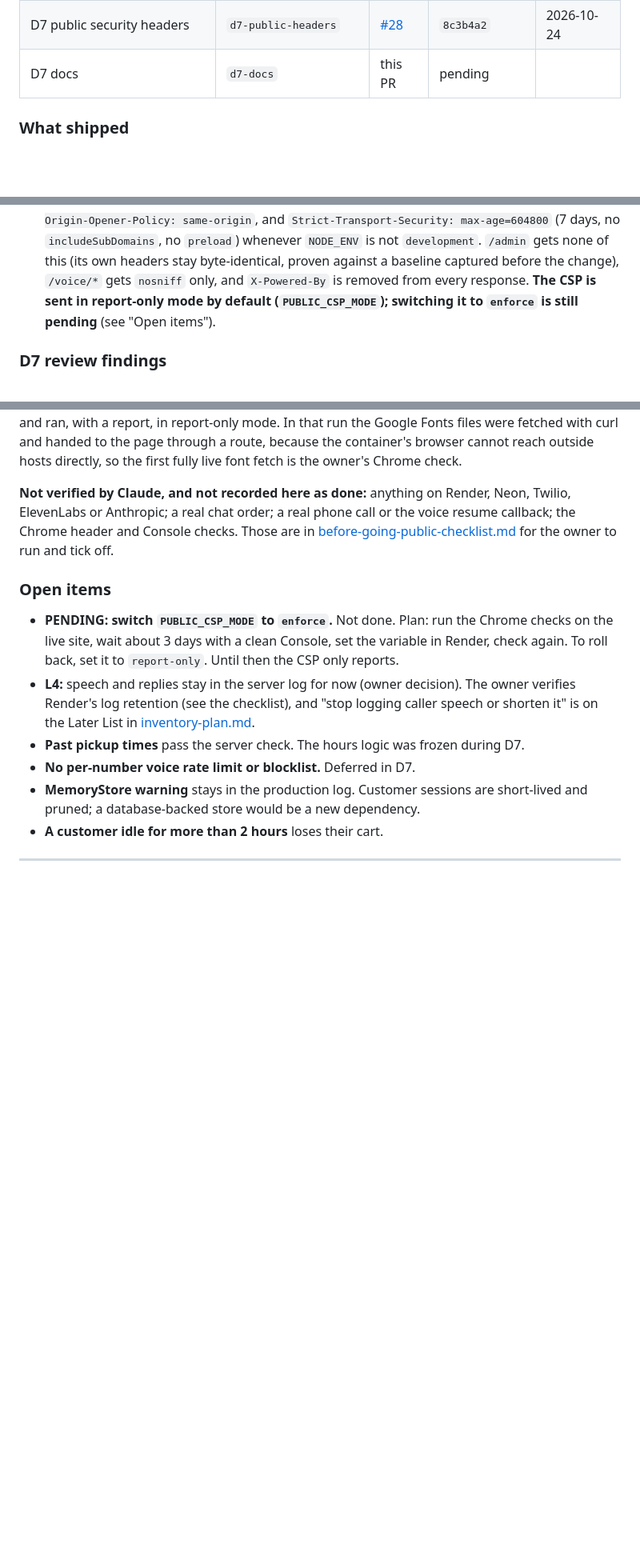
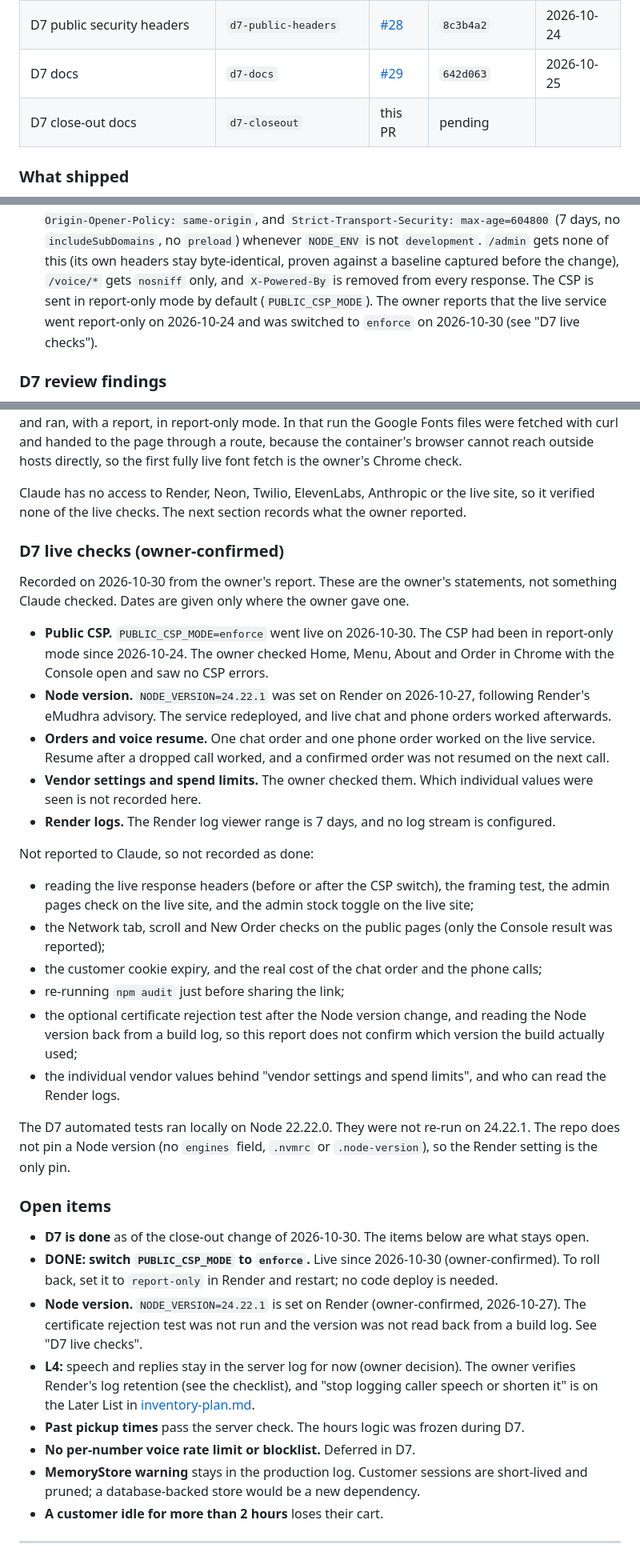
Before and after one commit to nmajeedwork/Cafe-2try1t, a Markdown page: docs/hardening-report.md, 3 parts joined by grey strips. Shown at 80% size. Drawn GitHub-style; blank space fills up the shorter version.

```diff
--- a/docs/hardening-report.md
+++ b/docs/hardening-report.md
@@ -441,7 +441,8 @@ Line numbers are for `main` at `8c3b4a2`.
 | D7 voice resume | `d7-voice-resume` | [#26](https://github.com/nmajeedwork/Cafe-2try1t/pull/26) | `4eaca44` | 2026-10-22 |
 | D7 errors, sessions, chat timeout | `d7-errors-sessions` | [#27](https://github.com/nmajeedwork/Cafe-2try1t/pull/27) | `582aa5d` | 2026-10-24 |
 | D7 public security headers | `d7-public-headers` | [#28](https://github.com/nmajeedwork/Cafe-2try1t/pull/28) | `8c3b4a2` | 2026-10-24 |
-| D7 docs | `d7-docs` | this PR | pending | |
+| D7 docs | `d7-docs` | [#29](https://github.com/nmajeedwork/Cafe-2try1t/pull/29) | `642d063` | 2026-10-25 |
+| D7 close-out docs | `d7-closeout` | this PR | pending | |
 
 ### What shipped
 
@@ -513,8 +514,9 @@ Line numbers are for `main` at `8c3b4a2`.
   max-age=604800` (7 days, no `includeSubDomains`, no `preload`) whenever `NODE_ENV` is not
   `development`. `/admin` gets none of this (its own headers stay byte-identical, proven against
   a baseline captured before the change), `/voice/*` gets `nosniff` only, and `X-Powered-By` is
-  removed from every response. **The CSP is sent in report-only mode by default
-  (`PUBLIC_CSP_MODE`); switching it to `enforce` is still pending** (see "Open items").
+  removed from every response. The CSP is sent in report-only mode by default
+  (`PUBLIC_CSP_MODE`). The owner reports that the live service went report-only on 2026-10-24
+  and was switched to `enforce` on 2026-10-30 (see "D7 live checks").
 
 ### D7 review findings
 
@@ -569,17 +571,51 @@ mode. In that run the Google Fonts files were fetched with curl and handed to th
 a route, because the container's browser cannot reach outside hosts directly, so the first
 fully live font fetch is the owner's Chrome check.
 
-**Not verified by Claude, and not recorded here as done:** anything on Render, Neon, Twilio,
-ElevenLabs or Anthropic; a real chat order; a real phone call or the voice resume callback; the
-Chrome header and Console checks. Those are in
-[before-going-public-checklist.md](before-going-public-checklist.md) for the owner to run and
-tick off.
+Claude has no access to Render, Neon, Twilio, ElevenLabs, Anthropic or the live site, so it
+verified none of the live checks. The next section records what the owner reported.
+
+### D7 live checks (owner-confirmed)
+
+Recorded on 2026-10-30 from the owner's report. These are the owner's statements, not
+something Claude checked. Dates are given only where the owner gave one.
+
+- **Public CSP.** `PUBLIC_CSP_MODE=enforce` went live on 2026-10-30. The CSP had been in
+  report-only mode since 2026-10-24. The owner checked Home, Menu, About and Order in Chrome
+  with the Console open and saw no CSP errors.
+- **Node version.** `NODE_VERSION=24.22.1` was set on Render on 2026-10-27, following Render's
+  eMudhra advisory. The service redeployed, and live chat and phone orders worked afterwards.
+- **Orders and voice resume.** One chat order and one phone order worked on the live service.
+  Resume after a dropped call worked, and a confirmed order was not resumed on the next call.
+- **Vendor settings and spend limits.** The owner checked them. Which individual values were
+  seen is not recorded here.
+- **Render logs.** The Render log viewer range is 7 days, and no log stream is configured.
+
+Not reported to Claude, so not recorded as done:
+
+- reading the live response headers (before or after the CSP switch), the framing test, the
+  admin pages check on the live site, and the admin stock toggle on the live site;
+- the Network tab, scroll and New Order checks on the public pages (only the Console result was
+  reported);
+- the customer cookie expiry, and the real cost of the chat order and the phone calls;
+- re-running `npm audit` just before sharing the link;
+- the optional certificate rejection test after the Node version change, and reading the Node
+  version back from a build log, so this report does not confirm which version the build
+  actually used;
+- the individual vendor values behind "vendor settings and spend limits", and who can read the
+  Render logs.
+
+The D7 automated tests ran locally on Node 22.22.0. They were not re-run on 24.22.1. The repo
+does not pin a Node version (no `engines` field, `.nvmrc` or `.node-version`), so the Render
+setting is the only pin.
 
 ### Open items
 
-- **PENDING: switch `PUBLIC_CSP_MODE` to `enforce`.** Not done. Plan: run the Chrome checks on
-  the live site, wait about 3 days with a clean Console, set the variable in Render, check
-  again. To roll back, set it to `report-only`. Until then the CSP only reports.
+- **D7 is done** as of the close-out change of 2026-10-30. The items below are what stays open.
+- **DONE: switch `PUBLIC_CSP_MODE` to `enforce`.** Live since 2026-10-30 (owner-confirmed). To
+  roll back, set it to `report-only` in Render and restart; no code deploy is needed.
+- **Node version.** `NODE_VERSION=24.22.1` is set on Render (owner-confirmed, 2026-10-27).
+  The certificate rejection test was not run and the version was not read back from a build
+  log. See "D7 live checks".
 - **L4:** speech and replies stay in the server log for now (owner decision). The owner
   verifies Render's log retention (see the checklist), and "stop logging caller speech or
   shorten it" is on the Later List in [inventory-plan.md](inventory-plan.md).
```
Also changed, not shown: other parts of docs/hardening-report.md (+4 -2 lines), docs/before-going-public-checklist.md (+21 -17 lines), docs/inventory-plan.md (+4 -4 lines).
